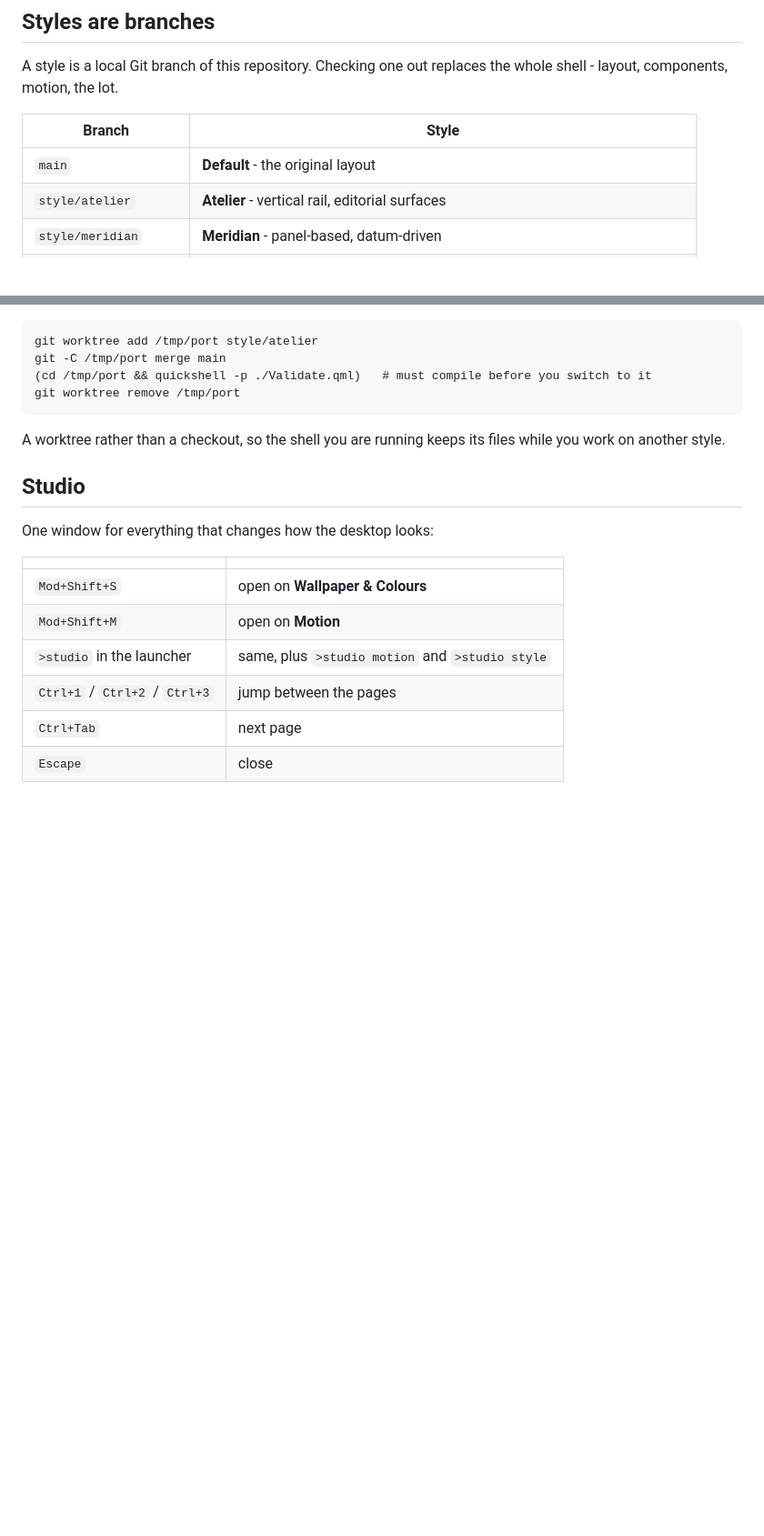
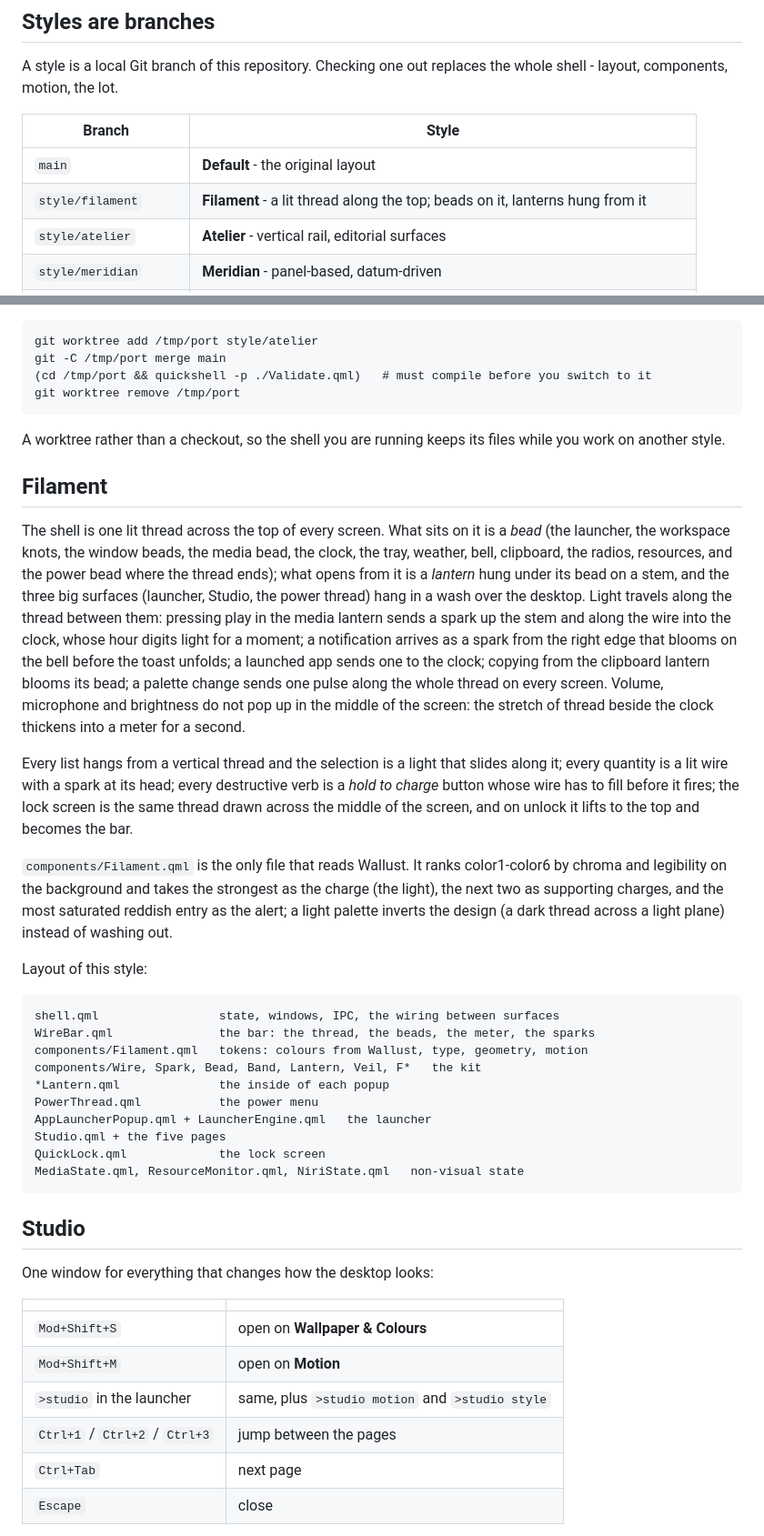
Before and after one commit to pjwriteserrors/Pshell, a Markdown page: README.md, 2 parts joined by grey strips. Shown at 91% size. GitHub-like rendering; blank space fills up the shorter version.

Commit message:
Describe Filament in the README
Co-Authored-By: Claude Fable 5.1 <noreply@anthropic.com>

````diff
--- a/README.md
+++ b/README.md
@@ -31,6 +31,7 @@ whole shell - layout, components, motion, the lot.
 | Branch | Style |
 | --- | --- |
 | `main` | **Default** - the original layout |
+| `style/filament` | **Filament** - a lit thread along the top; beads on it, lanterns hung from it |
 | `style/atelier` | **Atelier** - vertical rail, editorial surfaces |
 | `style/meridian` | **Meridian** - panel-based, datum-driven |
 | `archive/legacy-main` | not a style; a snapshot of the old unversioned `~/.config/quickshell/main` |
@@ -87,6 +88,50 @@ git worktree remove /tmp/port
 
 A worktree rather than a checkout, so the shell you are running keeps its files
 while you work on another style.
+
+## Filament
+
+The shell is one lit thread across the top of every screen. What sits on it
+is a *bead* (the launcher, the workspace knots, the window beads, the media
+bead, the clock, the tray, weather, bell, clipboard, the radios, resources,
+and the power bead where the thread ends); what opens from it is a *lantern*
+hung under its bead on a stem, and the three big surfaces (launcher, Studio,
+the power thread) hang in a wash over the desktop. Light travels along the
+thread between them: pressing play in the media lantern sends a spark up the
+stem and along the wire into the clock, whose hour digits light for a
+moment; a notification arrives as a spark from the right edge that blooms on
+the bell before the toast unfolds; a launched app sends one to the clock;
+copying from the clipboard lantern blooms its bead; a palette change sends
+one pulse along the whole thread on every screen. Volume, microphone and
+brightness do not pop up in the middle of the screen: the stretch of thread
+beside the clock thickens into a meter for a second.
+
+Every list hangs from a vertical thread and the selection is a light that
+slides along it; every quantity is a lit wire with a spark at its head;
+every destructive verb is a *hold to charge* button whose wire has to fill
+before it fires; the lock screen is the same thread drawn across the middle
+of the screen, and on unlock it lifts to the top and becomes the bar.
+
+`components/Filament.qml` is the only file that reads Wallust. It ranks
+color1-color6 by chroma and legibility on the background and takes the
+strongest as the charge (the light), the next two as supporting charges, and
+the most saturated reddish entry as the alert; a light palette inverts the
+design (a dark thread across a light plane) instead of washing out.
+
+Layout of this style:
+
+```
+shell.qml                 state, windows, IPC, the wiring between surfaces
+WireBar.qml               the bar: the thread, the beads, the meter, the sparks
+components/Filament.qml   tokens: colours from Wallust, type, geometry, motion
+components/Wire, Spark, Bead, Band, Lantern, Veil, F*   the kit
+*Lantern.qml              the inside of each popup
+PowerThread.qml           the power menu
+AppLauncherPopup.qml + LauncherEngine.qml   the launcher
+Studio.qml + the five pages
+QuickLock.qml             the lock screen
+MediaState.qml, ResourceMonitor.qml, NiriState.qml   non-visual state
+```
 
 ## Studio
 
````
